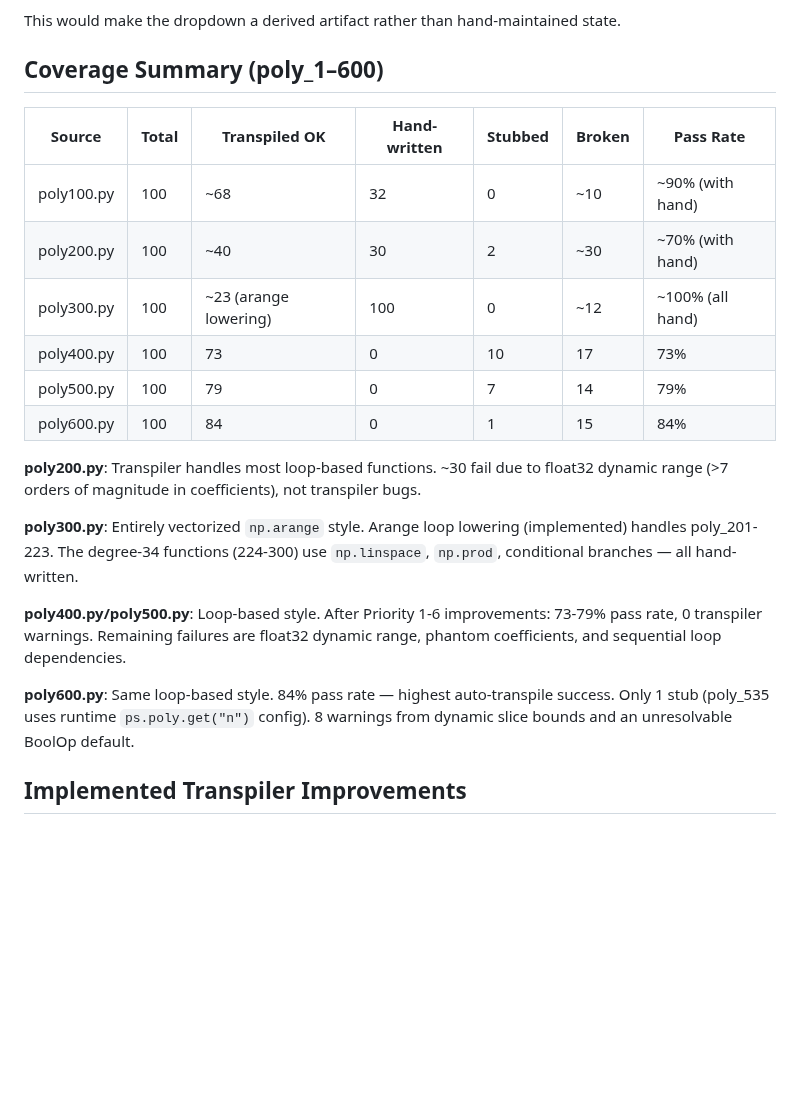
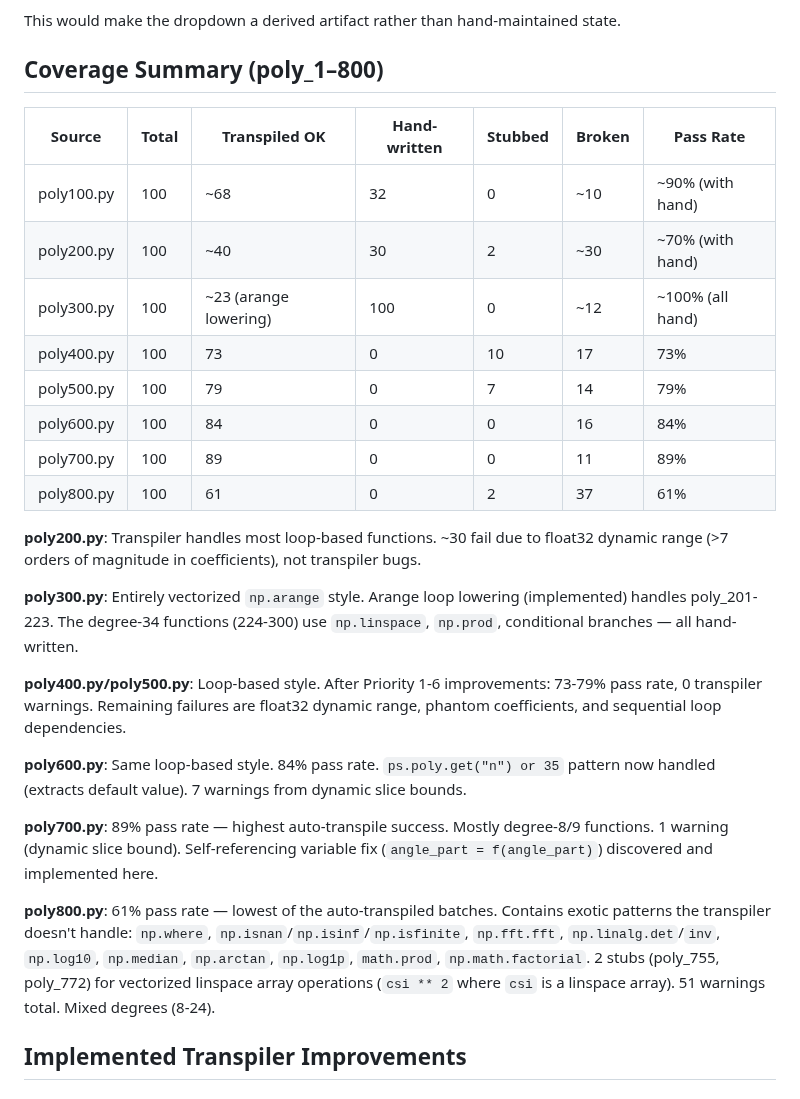
Before and after one commit to nassuphis/karpo_hackathon, a Markdown page: polypaint/docs/transpiler.md, the part around one of its changes. Drawn GitHub-style; blank space fills up the shorter version.

```diff
--- a/polypaint/docs/transpiler.md
+++ b/polypaint/docs/transpiler.md
@@ -261,7 +261,7 @@ This is currently a manual copy-paste process which is error-prone and tedious.
 
 This would make the dropdown a derived artifact rather than hand-maintained state.
 
-## Coverage Summary (poly_1–600)
+## Coverage Summary (poly_1–800)
 
 | Source | Total | Transpiled OK | Hand-written | Stubbed | Broken | Pass Rate |
 |--------|-------|---------------|--------------|---------|--------|-----------|
@@ -270,7 +270,9 @@ This would make the dropdown a derived artifact rather than hand-maintained stat
 | poly300.py | 100 | ~23 (arange lowering) | 100 | 0 | ~12 | ~100% (all hand) |
 | poly400.py | 100 | 73 | 0 | 10 | 17 | 73% |
 | poly500.py | 100 | 79 | 0 | 7 | 14 | 79% |
-| poly600.py | 100 | 84 | 0 | 1 | 15 | 84% |
+| poly600.py | 100 | 84 | 0 | 0 | 16 | 84% |
+| poly700.py | 100 | 89 | 0 | 0 | 11 | 89% |
+| poly800.py | 100 | 61 | 0 | 2 | 37 | 61% |
 
 **poly200.py**: Transpiler handles most loop-based functions. ~30 fail due to float32 dynamic range (>7 orders of magnitude in coefficients), not transpiler bugs.
 
@@ -278,7 +280,11 @@ This would make the dropdown a derived artifact rather than hand-maintained stat
 
 **poly400.py/poly500.py**: Loop-based style. After Priority 1-6 improvements: 73-79% pass rate, 0 transpiler warnings. Remaining failures are float32 dynamic range, phantom coefficients, and sequential loop dependencies.
 
-**poly600.py**: Same loop-based style. 84% pass rate — highest auto-transpile success. Only 1 stub (poly_535 uses runtime `ps.poly.get("n")` config). 8 warnings from dynamic slice bounds and an unresolvable BoolOp default.
+**poly600.py**: Same loop-based style. 84% pass rate. `ps.poly.get("n") or 35` pattern now handled (extracts default value). 7 warnings from dynamic slice bounds.
+
+**poly700.py**: 89% pass rate — highest auto-transpile success. Mostly degree-8/9 functions. 1 warning (dynamic slice bound). Self-referencing variable fix (`angle_part = f(angle_part)`) discovered and implemented here.
+
+**poly800.py**: 61% pass rate — lowest of the auto-transpiled batches. Contains exotic patterns the transpiler doesn't handle: `np.where`, `np.isnan`/`np.isinf`/`np.isfinite`, `np.fft.fft`, `np.linalg.det`/`inv`, `np.log10`, `np.median`, `np.arctan`, `np.log1p`, `math.prod`, `np.math.factorial`. 2 stubs (poly_755, poly_772) for vectorized linspace array operations (`csi ** 2` where `csi` is a linspace array). 51 warnings total. Mixed degrees (8-24).
 
 ## Implemented Transpiler Improvements
 
```
Also changed, not shown: other parts of polypaint/docs/transpiler.md (+29 -20 lines).
